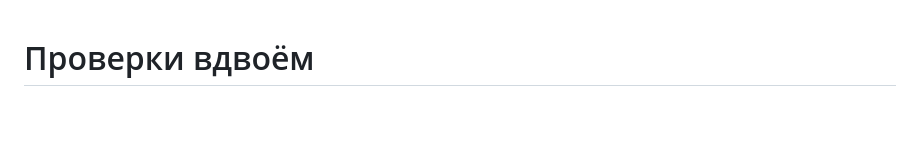
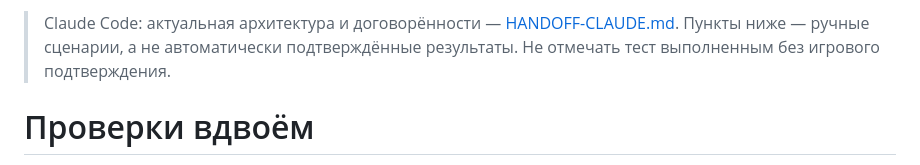
Before and after one commit to foozys/open77-rp, a Markdown page: TESTING-2P.md, the part around the change. Rendered like a GitHub page; blank space fills up the shorter version.

Commit message:
docs: link operational docs and test plan to current Claude Code handoff

```diff
--- a/TESTING-2P.md
+++ b/TESTING-2P.md
@@ -1,3 +1,5 @@
+> Claude Code: актуальная архитектура и договорённости — [HANDOFF-CLAUDE.md](HANDOFF-CLAUDE.md). Пункты ниже — ручные сценарии, а не автоматически подтверждённые результаты. Не отмечать тест выполненным без игрового подтверждения.
+
 # Проверки вдвоём
 
 Всё, что нельзя проверить одному. Игрок А — владелец сервера (в `acl.jsonc` у него `*`), игрок Б — второй тестер.
```
